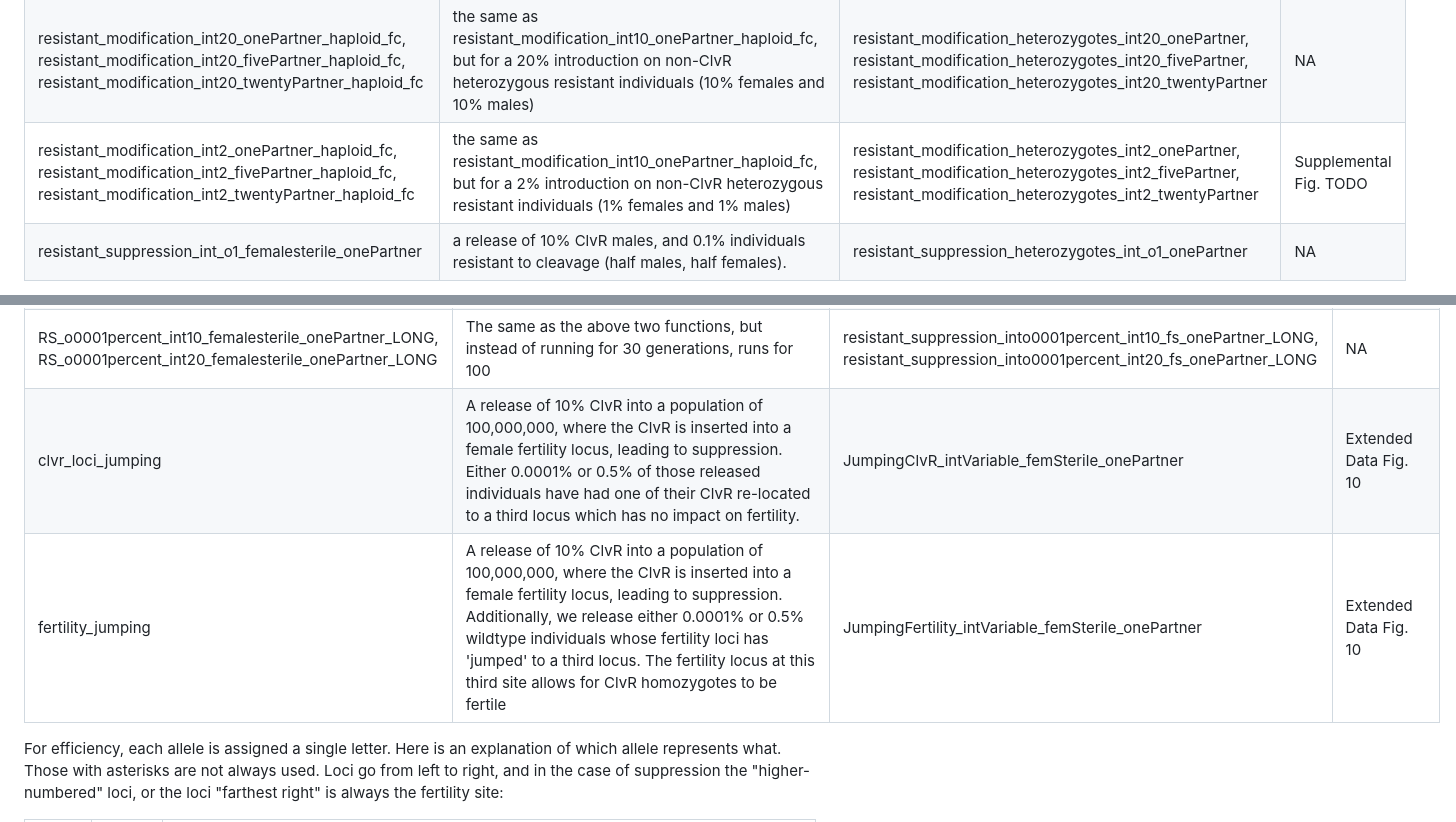
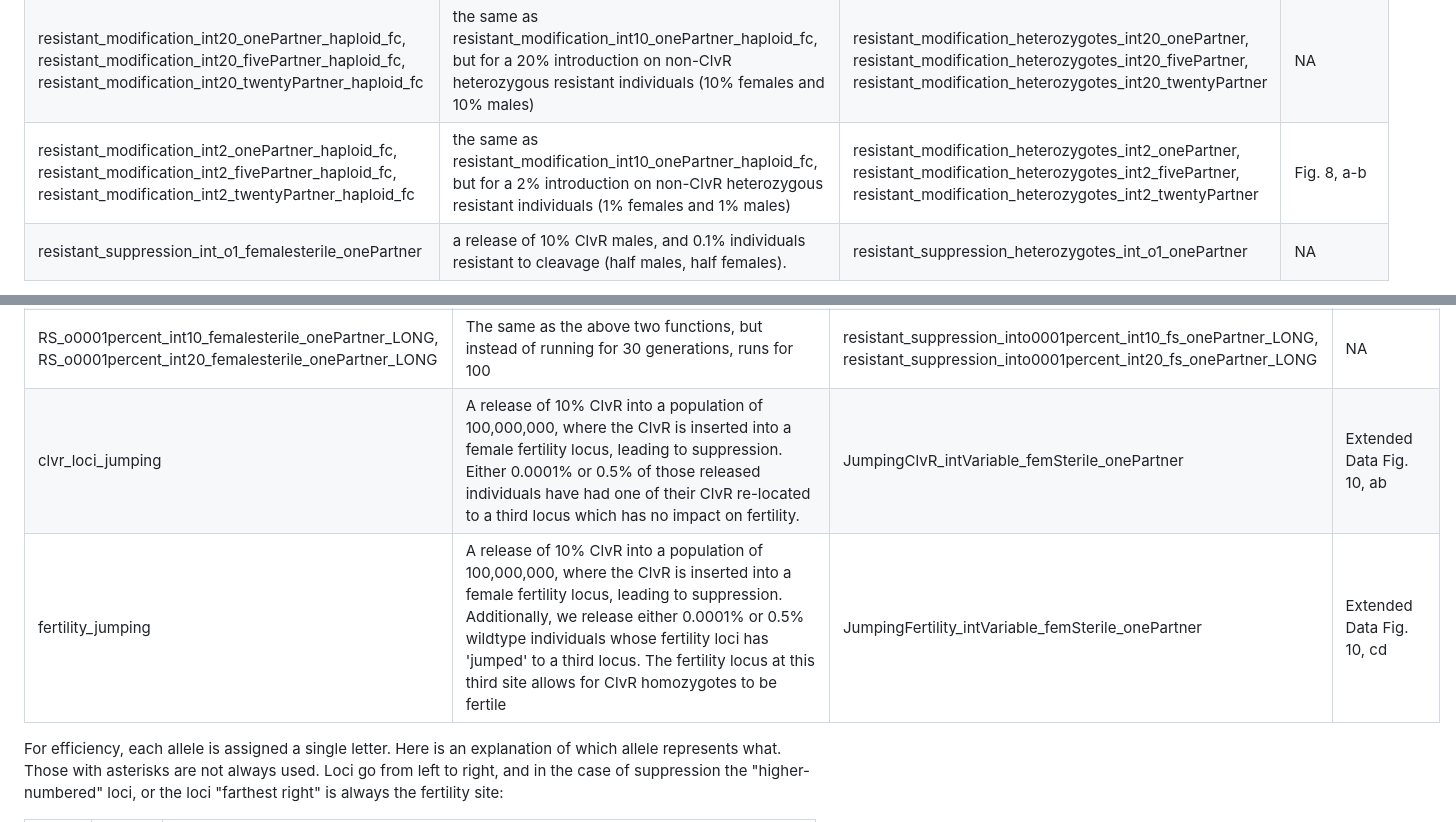
Before and after one commit to HayLab/Pigss, a Markdown page: README.md, 2 parts joined by grey strips. Drawn GitHub-style.

Commit message:
Update README.md - all figure numbers

```diff
--- a/README.md
+++ b/README.md
@@ -54,7 +54,7 @@ rd1_suppression_fs_onePartner_manyRuns, rd1_suppression_fs_fivePartner_manyRuns,
 --- | --- | --- | ---
 resistant_modification_int10_onePartner_haploid_fc, resistant_modification_int10_fivePartner_haploid_fc, resistant_modification_int10_twentyPartner_haploid_fc | a 10% introduction of ClvR homozygous individuals for modification (all males), along with a 10% introduction of non-ClvR individuals heterozygous for an uncleavable allele (half female, half male). | resistant_modification_heterozygotes_int10_onePartner, resistant_modification_heterozygotes_int10_fivePartner, resistant_modification_heterozygotes_int10_twentyPartner | NA
 resistant_modification_int20_onePartner_haploid_fc, resistant_modification_int20_fivePartner_haploid_fc, resistant_modification_int20_twentyPartner_haploid_fc | the same as resistant_modification_int10_onePartner_haploid_fc, but for a 20% introduction on non-ClvR heterozygous resistant individuals (10% females and 10% males) | resistant_modification_heterozygotes_int20_onePartner, resistant_modification_heterozygotes_int20_fivePartner, resistant_modification_heterozygotes_int20_twentyPartner | NA
-resistant_modification_int2_onePartner_haploid_fc, resistant_modification_int2_fivePartner_haploid_fc, resistant_modification_int2_twentyPartner_haploid_fc | the same as resistant_modification_int10_onePartner_haploid_fc, but for a 2% introduction on non-ClvR heterozygous resistant individuals (1% females and 1% males) | resistant_modification_heterozygotes_int2_onePartner, resistant_modification_heterozygotes_int2_fivePartner, resistant_modification_heterozygotes_int2_twentyPartner | Supplemental Fig. TODO
+resistant_modification_int2_onePartner_haploid_fc, resistant_modification_int2_fivePartner_haploid_fc, resistant_modification_int2_twentyPartner_haploid_fc | the same as resistant_modification_int10_onePartner_haploid_fc, but for a 2% introduction on non-ClvR heterozygous resistant individuals (1% females and 1% males) | resistant_modification_heterozygotes_int2_onePartner, resistant_modification_heterozygotes_int2_fivePartner, resistant_modification_heterozygotes_int2_twentyPartner | Fig. 8, a-b
 resistant_suppression_int_o1_femalesterile_onePartner   | a release of 10% ClvR males, and 0.1% individuals resistant to cleavage (half males, half females). | resistant_suppression_heterozygotes_int_o1_onePartner | NA
 
 The faster simulation file, called "Simulation_fast_small.py" features its own select few functions, used for simulating very large populations. Unlike functions in Simulation.py, which automatically attach run labels based on the number of repetitions, these functions each take in a run label as well. For example, to run 3 runs:
@@ -78,8 +78,8 @@ Name | Behavior | File name (if applicable) | Figure data was used for (if appli
 RS_o0001percent_int10_femalesterile_onePartner | A release of 10% ClvR into a population of 100,000,000, along with a release of 0.0001% individuals heterozygous for a resistant mutation, which is uncleavable by ClvR. Only runs for 30 generations | resistant_suppression_into0001percent_int10_fs_onePartner | Fig. 8 c
 RS_o0001percent_int20_femalesterile_onePartner | The same as RS_o0001percent_int10_femalesterile_onePartner, but for a release of 20% ClvR | resistant_suppression_into0001percent_int20_fs_onePartner | NA
 RS_o0001percent_int10_femalesterile_onePartner_LONG, RS_o0001percent_int20_femalesterile_onePartner_LONG | The same as the above two functions, but instead of running for 30 generations, runs for 100 | resistant_suppression_into0001percent_int10_fs_onePartner_LONG, resistant_suppression_into0001percent_int20_fs_onePartner_LONG | NA
-clvr_loci_jumping | A release of 10% ClvR into a population of 100,000,000, where the ClvR is inserted into a female fertility locus, leading to suppression. Either 0.0001% or 0.5% of those released individuals have had one of their ClvR re-located to a third locus which has no impact on fertility. | JumpingClvR_intVariable_femSterile_onePartner | Extended Data Fig. 10
-fertility_jumping | A release of 10% ClvR into a population of 100,000,000, where the ClvR is inserted into a female fertility locus, leading to suppression. Additionally, we release either 0.0001% or 0.5% wildtype individuals whose fertility loci has 'jumped' to a third locus. The fertility locus at this third site allows for ClvR homozygotes to be fertile | JumpingFertility_intVariable_femSterile_onePartner | Extended Data Fig. 10
+clvr_loci_jumping | A release of 10% ClvR into a population of 100,000,000, where the ClvR is inserted into a female fertility locus, leading to suppression. Either 0.0001% or 0.5% of those released individuals have had one of their ClvR re-located to a third locus which has no impact on fertility. | JumpingClvR_intVariable_femSterile_onePartner | Extended Data Fig. 10, ab
+fertility_jumping | A release of 10% ClvR into a population of 100,000,000, where the ClvR is inserted into a female fertility locus, leading to suppression. Additionally, we release either 0.0001% or 0.5% wildtype individuals whose fertility loci has 'jumped' to a third locus. The fertility locus at this third site allows for ClvR homozygotes to be fertile | JumpingFertility_intVariable_femSterile_onePartner | Extended Data Fig. 10, cd
 
 For efficiency, each allele is assigned a single letter. Here is an explanation of which allele represents what. Those with asterisks are not always used. Loci go from left to right, and in the case of suppression the "higher-numbered" loci, or the loci "farthest right" is always the fertility site:
 
```
Also changed, not shown: other parts of README.md (+8 -8 lines).
